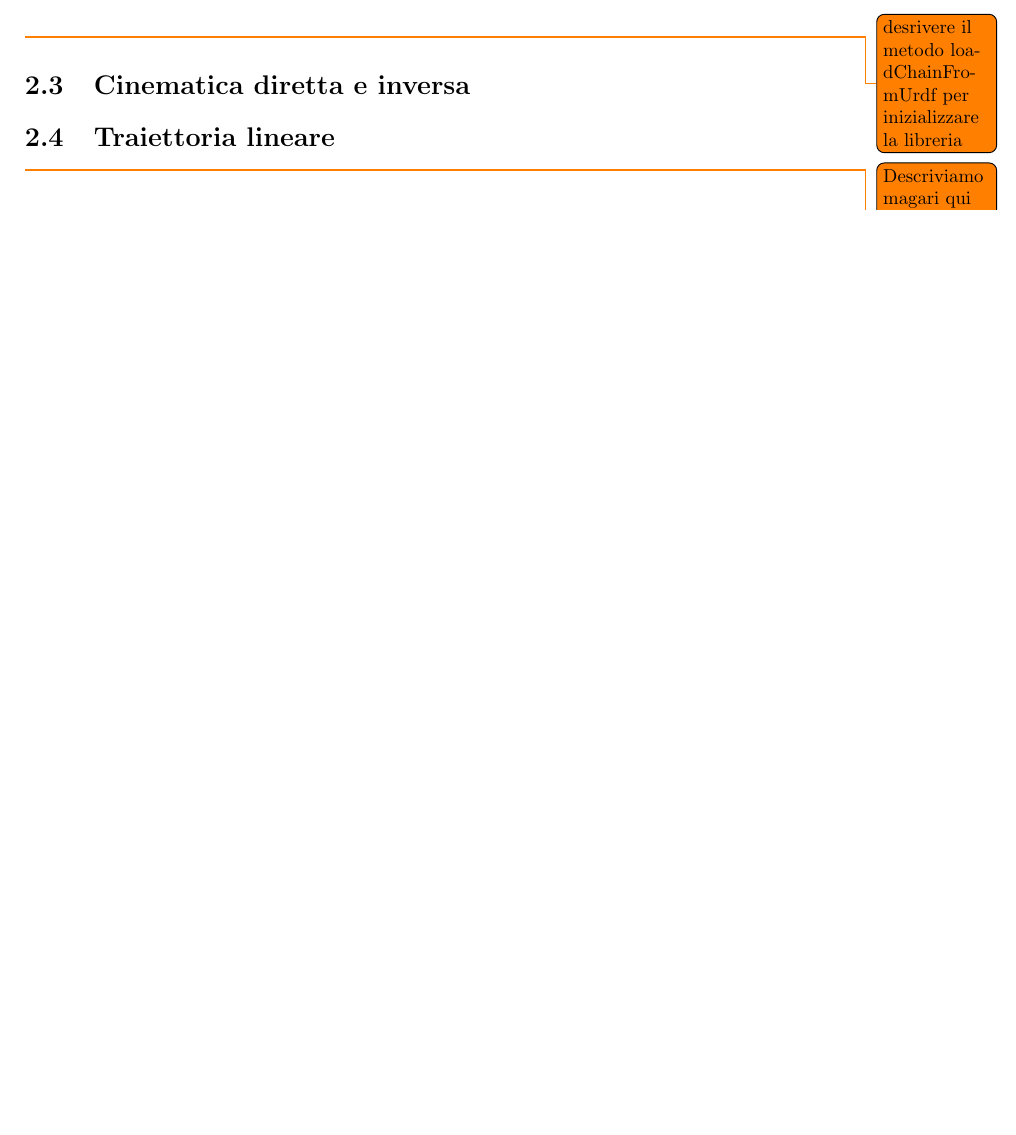
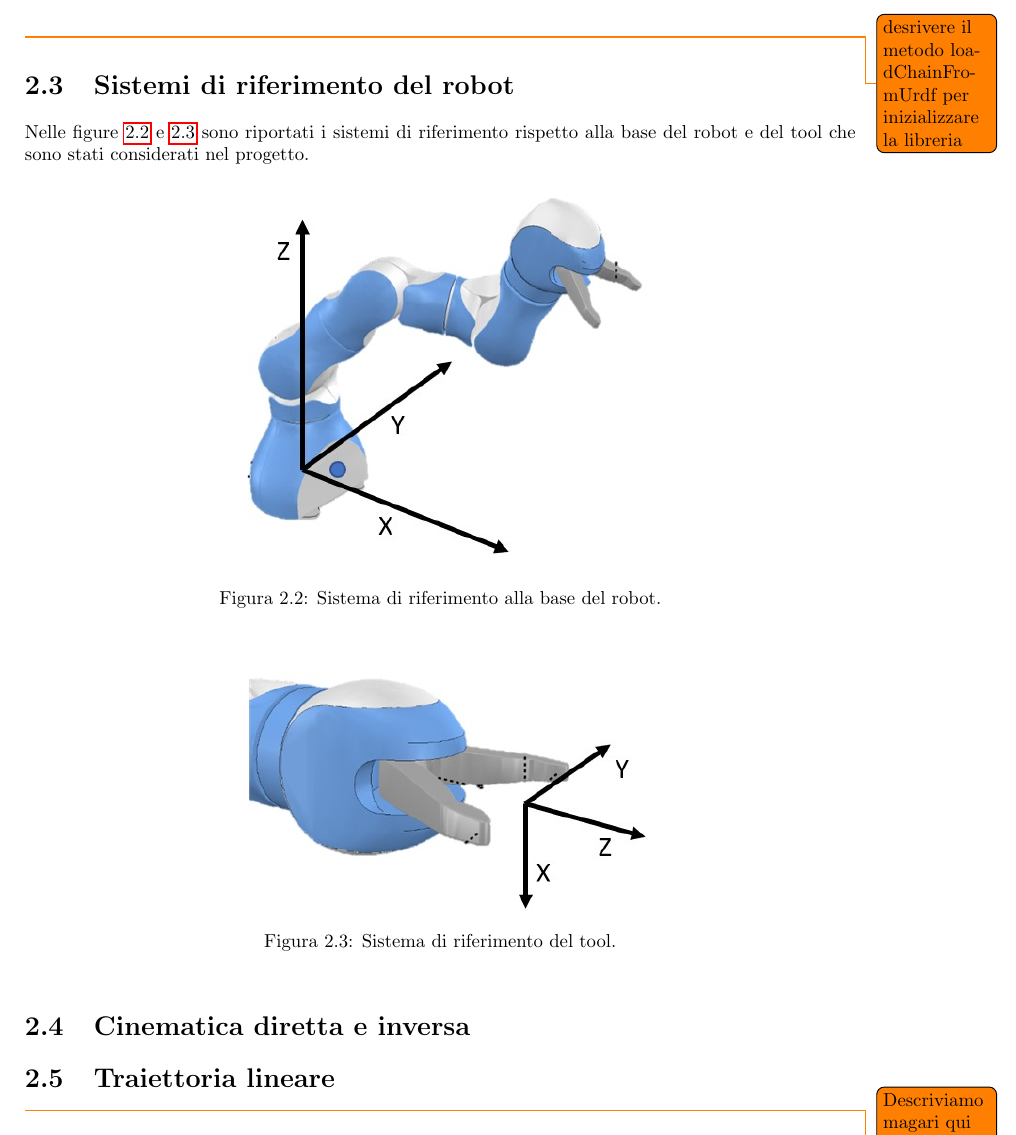
Before and after one commit to matteoverzeroli/Laboratorio-di-Robotica-2022-2023, a LaTeX thesis (relazione_root.tex, which reads TextFiles/relazione.tex): part of page 6 of 7, cut so that both start at the same text, the shorter picture padded with empty space. Compiled offline with pdfLaTeX.

Commit message:
added base and tool frame images

```diff
--- a/TextFiles/relazione.tex
+++ b/TextFiles/relazione.tex
@@ -46,6 +46,24 @@ Per descrivere il robot utilizzato, sono quindi stati definiti sei giunti di rot
 
 \todo{desrivere il metodo loadChainFromUrdf per inizializzare la libreria}
 
+\section{Sistemi di riferimento del robot}
+
+Nelle figure \ref{fig:base_frame} e \ref{fig:tool_frame} sono riportati i sistemi di riferimento rispetto alla base del robot e del tool che sono stati considerati nel progetto.
+
+\begin{figure}[tbh]
+	\centering
+	\includegraphics[width=0.5\linewidth]{./ImageFiles/prob_frame_base}
+	\caption{Sistema di riferimento alla base del robot.}
+	\label{fig:base_frame}
+\end{figure}
+
+\begin{figure}[tbh]
+	\centering
+	\includegraphics[width=0.5\linewidth]{./ImageFiles/prob_frame_tool.jpg}
+	\caption{Sistema di riferimento del tool.}
+	\label{fig:tool_frame}
+\end{figure}
+
 \section{Cinematica diretta e inversa}
 \section{Traiettoria lineare}
 \todo{Descriviamo magari qui il funzionamento base delle funzioni e poi facciamo una sezione con invece la definizione di come sono stati introdotti in star quindi plugin e componenti?}
```
Also changed, not shown: ImageFiles/prob_frame_base.jpg (added), ImageFiles/prob_frame_tool.jpg (added), 1 other file.
